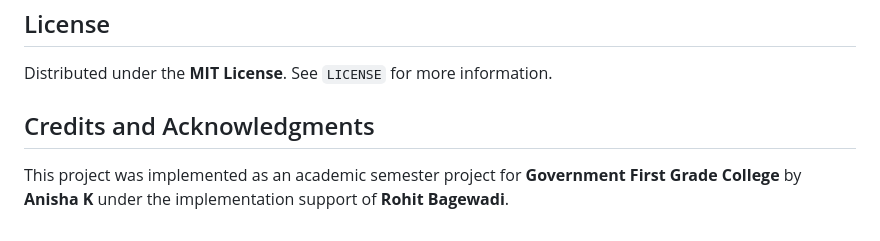
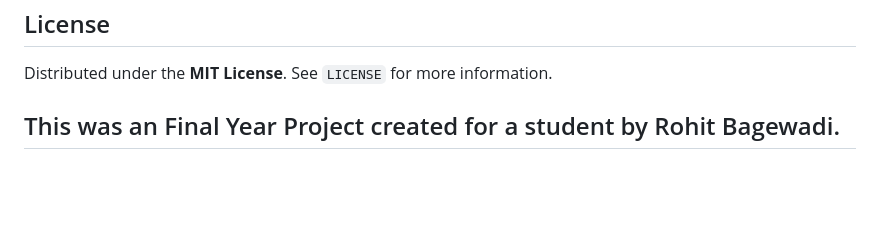
Before and after one commit to rxhtt/Digital-Education-Monitoring-System, a Markdown page: README.md, the part around the change. Drawn GitHub-style; blank space fills up the shorter version.

```diff
--- a/README.md
+++ b/README.md
@@ -66,5 +66,4 @@ To populate the system with professional sample data (1500+ records), navigate t
 ## License
 Distributed under the **MIT License**. See `LICENSE` for more information.
 
-## Credits and Acknowledgments
-This project was implemented as an academic semester project for **Government First Grade College** by **Anisha K** under the implementation support of **Rohit Bagewadi**.
+## This was an Final Year Project created for a student by Rohit Bagewadi.
```
